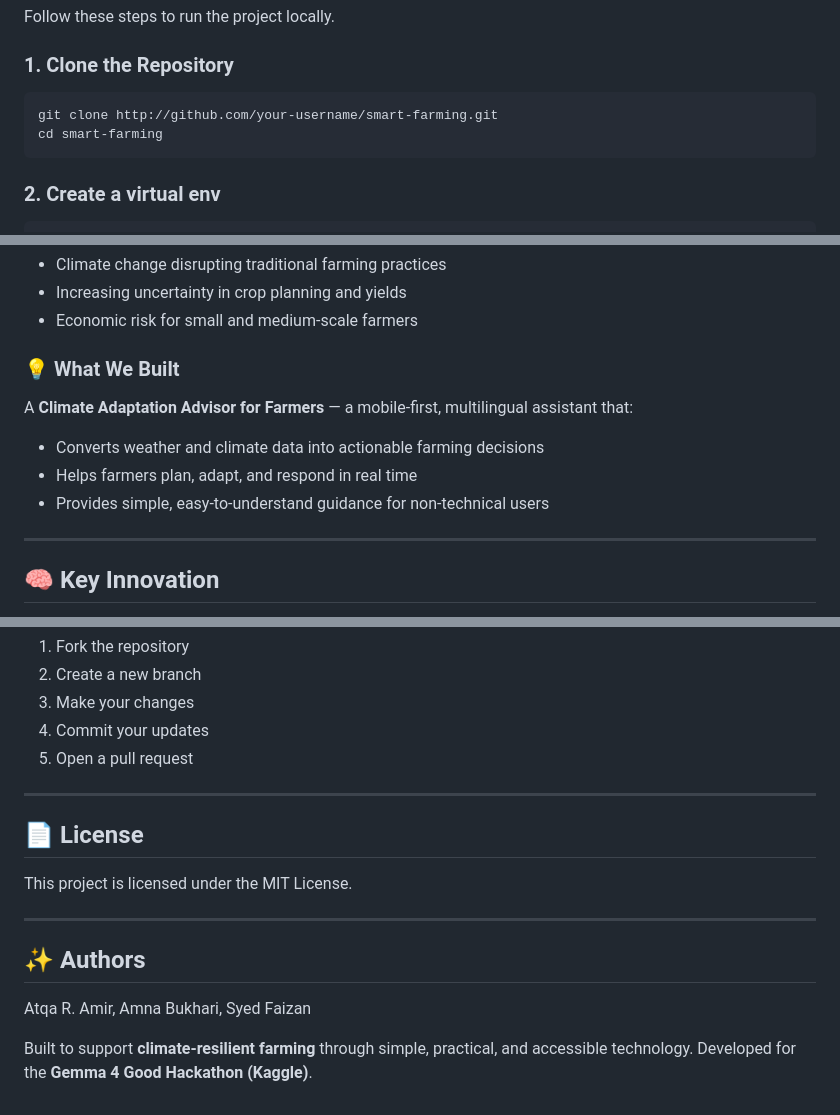
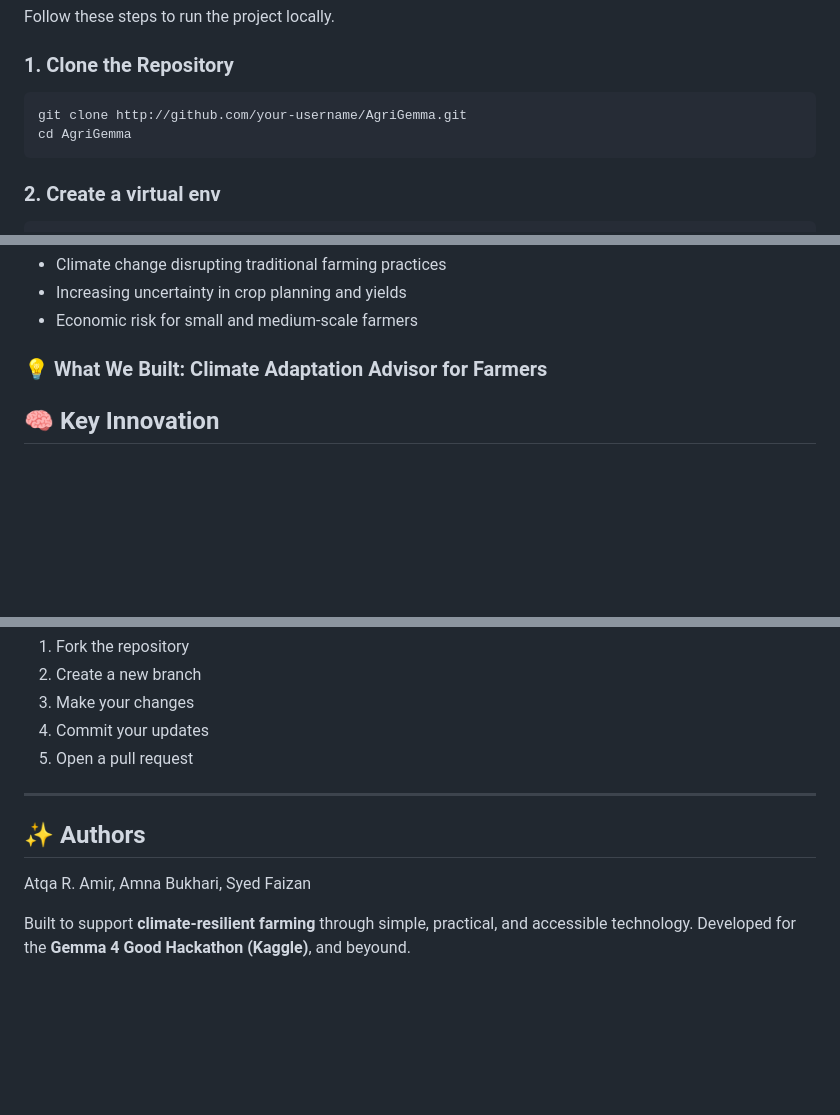
Before and after one commit to atqaamir/AgriGemma, a Markdown page: README.md, 3 parts joined by grey strips. Drawn GitHub-style; blank space fills up the shorter version.

Commit message:
Revise README with new repository and project details
Updated repository name and adjusted project description.

````diff
--- a/README.md
+++ b/README.md
@@ -192,8 +192,8 @@ Follow these steps to run the project locally.
 ### 1. Clone the Repository
 
 ```bash
-git clone http://github.com/your-username/smart-farming.git
-cd smart-farming
+git clone http://github.com/your-username/AgriGemma.git
+cd AgriGemma
 ```
 
 ### 2. Create a virtual env
@@ -277,15 +277,8 @@ We are tackling a critical global issue:
 - Increasing uncertainty in crop planning and yields
 - Economic risk for small and medium-scale farmers
 
-### 💡 What We Built
+### 💡 What We Built: **Climate Adaptation Advisor for Farmers**
 
-A **Climate Adaptation Advisor for Farmers** — a mobile-first, multilingual assistant that:
-
-- Converts weather and climate data into actionable farming decisions
-- Helps farmers plan, adapt, and respond in real time
-- Provides simple, easy-to-understand guidance for non-technical users
-
----
 
 ## 🧠 Key Innovation
 
@@ -360,15 +352,10 @@ Contributions are welcome!
 
 ---
 
-## 📄 License
-
-This project is licensed under the MIT License.
-
----
 
 ## ✨ Authors
 
 Atqa R. Amir, Amna Bukhari, Syed Faizan
 
 Built to support **climate-resilient farming** through simple, practical, and accessible technology.
-Developed for the **Gemma 4 Good Hackathon (Kaggle)**.
+Developed for the **Gemma 4 Good Hackathon (Kaggle)**, and beyound.
````
Also changed, not shown: other parts of README.md (+1 -2 lines).
